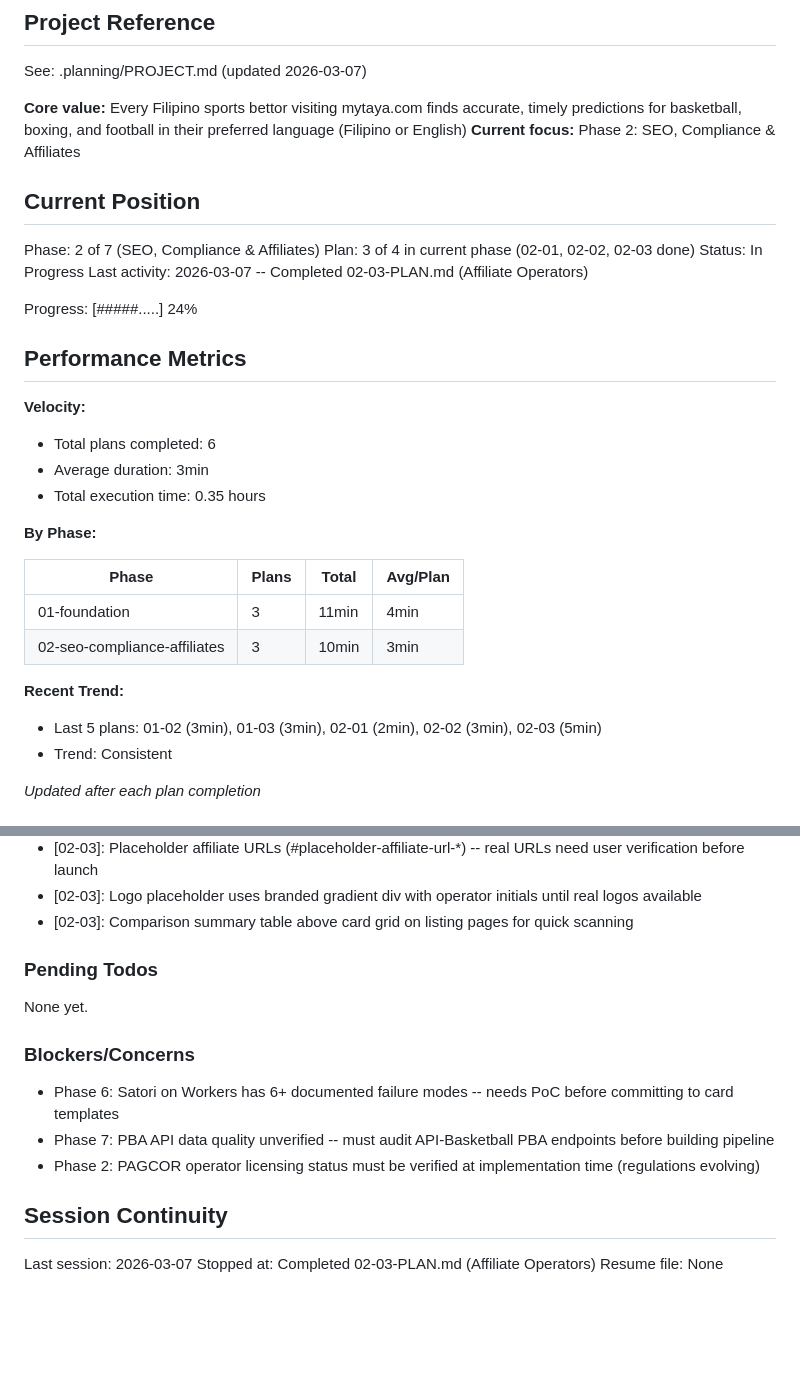
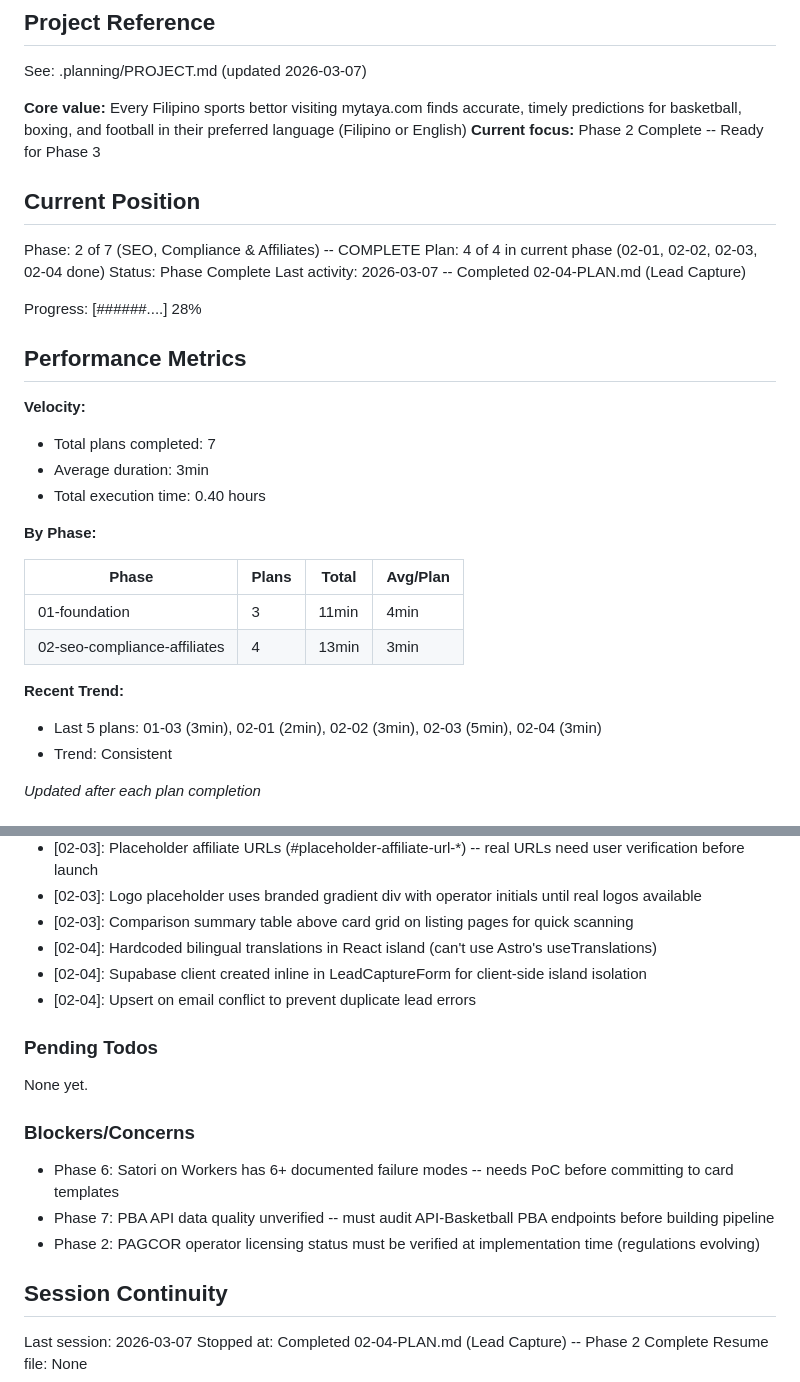
Before and after one commit to manueljcmatos/mytaya, a Markdown page: .planning/STATE.md, 2 parts joined by grey strips. GitHub-like rendering; blank space fills up the shorter version.

Commit message:
docs(02-04): complete lead capture plan
Co-Authored-By: Claude Opus 4.6 <noreply@anthropic.com>

```diff
--- a/.planning/STATE.md
+++ b/.planning/STATE.md
@@ -5,33 +5,33 @@
 See: .planning/PROJECT.md (updated 2026-03-07)
 
 **Core value:** Every Filipino sports bettor visiting mytaya.com finds accurate, timely predictions for basketball, boxing, and football in their preferred language (Filipino or English)
-**Current focus:** Phase 2: SEO, Compliance & Affiliates
+**Current focus:** Phase 2 Complete -- Ready for Phase 3
 
 ## Current Position
 
-Phase: 2 of 7 (SEO, Compliance & Affiliates)
-Plan: 3 of 4 in current phase (02-01, 02-02, 02-03 done)
-Status: In Progress
-Last activity: 2026-03-07 -- Completed 02-03-PLAN.md (Affiliate Operators)
+Phase: 2 of 7 (SEO, Compliance & Affiliates) -- COMPLETE
+Plan: 4 of 4 in current phase (02-01, 02-02, 02-03, 02-04 done)
+Status: Phase Complete
+Last activity: 2026-03-07 -- Completed 02-04-PLAN.md (Lead Capture)
 
-Progress: [#####.....] 24%
+Progress: [######....] 28%
 
 ## Performance Metrics
 
 **Velocity:**
-- Total plans completed: 6
+- Total plans completed: 7
 - Average duration: 3min
-- Total execution time: 0.35 hours
+- Total execution time: 0.40 hours
 
 **By Phase:**
 
 | Phase | Plans | Total | Avg/Plan |
 |-------|-------|-------|----------|
 | 01-foundation | 3 | 11min | 4min |
-| 02-seo-compliance-affiliates | 3 | 10min | 3min |
+| 02-seo-compliance-affiliates | 4 | 13min | 3min |
 
 **Recent Trend:**
-- Last 5 plans: 01-02 (3min), 01-03 (3min), 02-01 (2min), 02-02 (3min), 02-03 (5min)
+- Last 5 plans: 01-03 (3min), 02-01 (2min), 02-02 (3min), 02-03 (5min), 02-04 (3min)
 - Trend: Consistent
 
 *Updated after each plan completion*
@@ -66,6 +66,9 @@ Recent decisions affecting current work:
 - [02-03]: Placeholder affiliate URLs (#placeholder-affiliate-url-*) -- real URLs need user verification before launch
 - [02-03]: Logo placeholder uses branded gradient div with operator initials until real logos available
 - [02-03]: Comparison summary table above card grid on listing pages for quick scanning
+- [02-04]: Hardcoded bilingual translations in React island (can't use Astro's useTranslations)
+- [02-04]: Supabase client created inline in LeadCaptureForm for client-side island isolation
+- [02-04]: Upsert on email conflict to prevent duplicate lead errors
 
 ### Pending Todos
 
@@ -80,5 +83,5 @@ None yet.
 ## Session Continuity
 
 Last session: 2026-03-07
-Stopped at: Completed 02-03-PLAN.md (Affiliate Operators)
+Stopped at: Completed 02-04-PLAN.md (Lead Capture) -- Phase 2 Complete
 Resume file: None
```
Also changed, not shown: .planning/REQUIREMENTS.md (+2 -2 lines), 1 other file.
